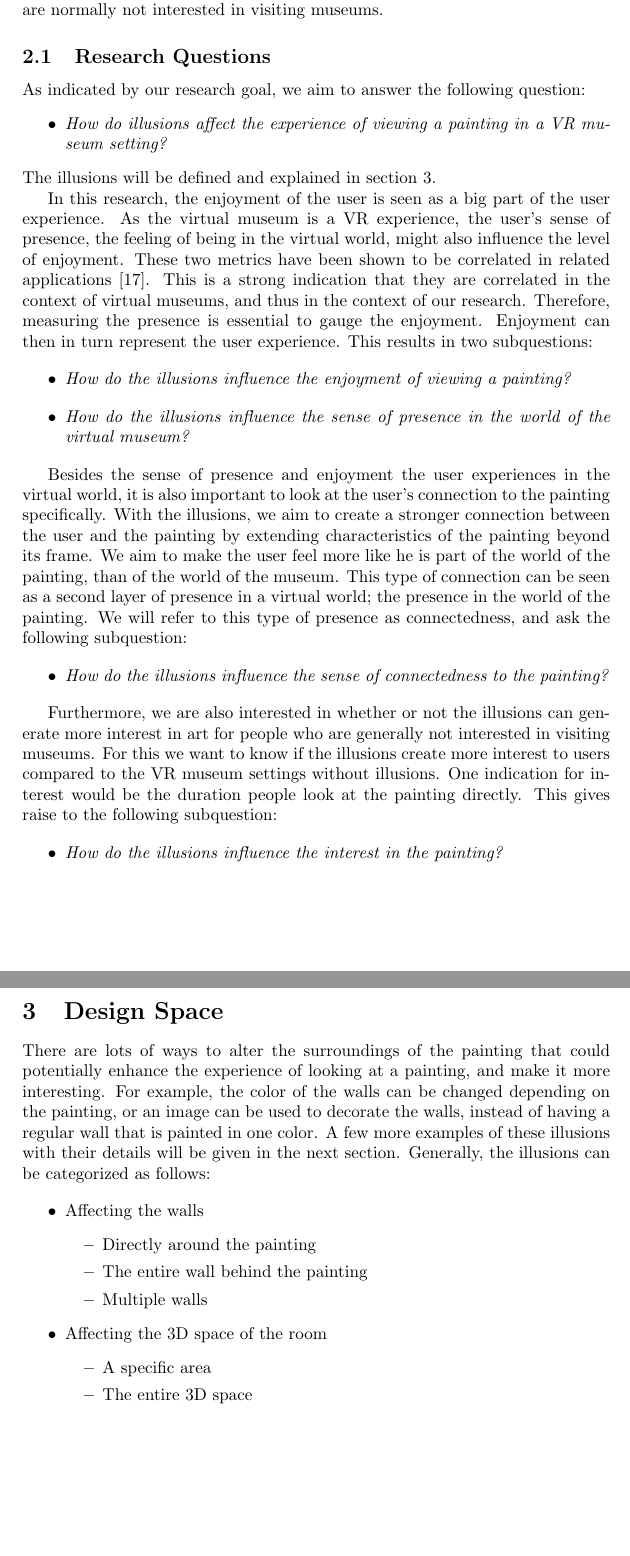
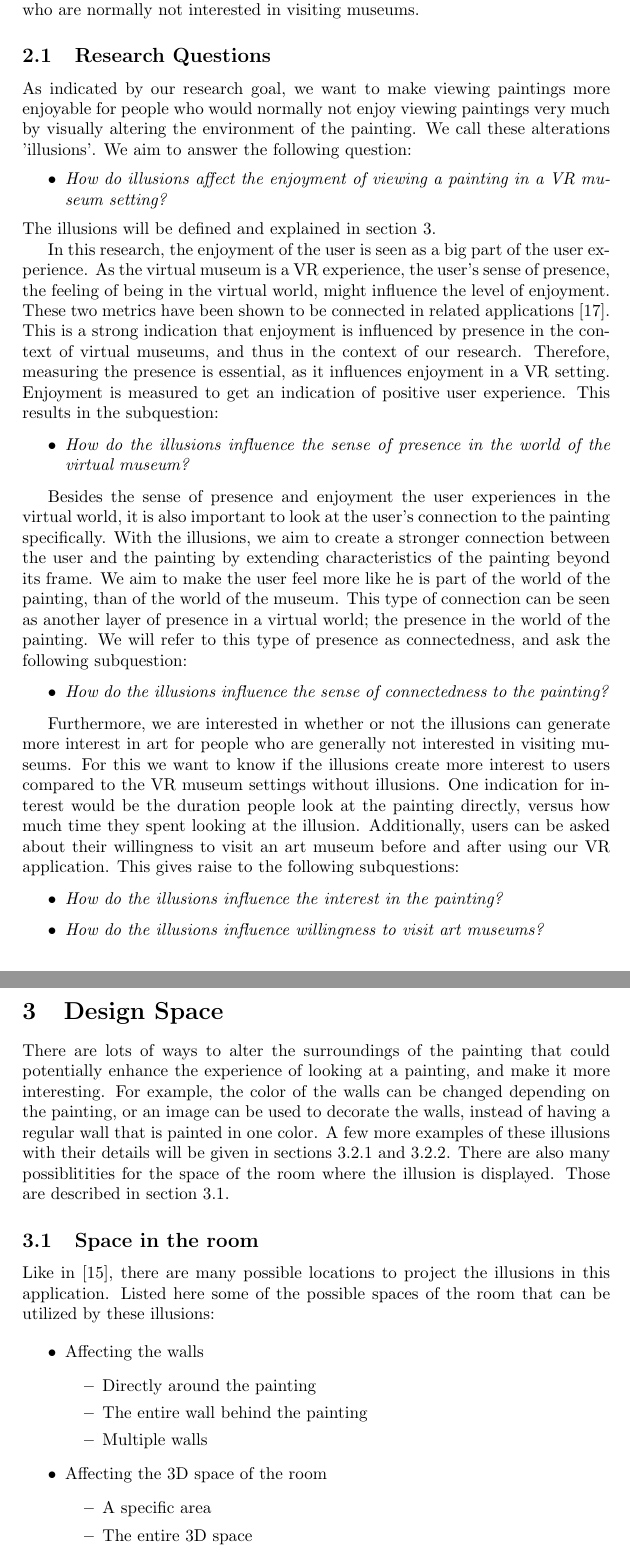
Before and after one commit to B-deBoer/SPVRMuseum, a LaTeX document (Proposal/main.tex): two parts of pages 3 and 4 of 19, joined at a grey line, cut so that both start at the same text, the shorter picture padded with empty space. Compiled offline with pdfLaTeX.

Commit message:
Text (will change pictures separately)

```diff
--- a/Proposal/main.tex
+++ b/Proposal/main.tex
@@ -54,43 +54,43 @@ The environment of the paintings is changed by adding illusions. They can for ex
 Finally, using VR allows us to create a unique experience for each user, as opposed to having them all see the exact same thing. For these reasons, VR museums are a more suitable medium for the realization of these illusions. Additionally, the benefits and novelty of VR could create a stimulating effect for people who otherwise would not visit museums, which could eventually generate interest in museums in general.
 
 \section{Research Goal}
-The goal of this research is to find ways of improving the user experience in a virtual museum setting. While there are various types of museums, we focus on exhibitions of paintings in particular. Since paintings can be displayed as 2D images, various image processing techniques can be applied to them, which are useful for some of our methods. We aim to find interesting illusions that could be applied in various applications related to virtual museums. Visible alterations are used to change the environment of the paintings. As it is a big part of user experience, we look into the enjoyment a user experiences when looking at paintings in the altered environment. This might open up new possibilities and ideas for creating new virtual museums and possibly spark interest in those who are normally not interested in visiting museums.
+The goal of this research is to find ways of improving the user experience in a virtual museum setting. While there are various types of museums, we focus on exhibitions of paintings in particular. Since paintings can be displayed as 2D images, various image processing techniques can be applied to them, which are useful for some of our methods. Visible alterations are used to change the environment of the paintings. We aim to find interesting illusions that could be applied in various applications related to virtual museums. As it is a big part of user experience, we look into the enjoyment a user experiences when looking at paintings in the altered environment. This might open up new possibilities and ideas for creating new virtual museums and possibly spark interest in those who are normally not interested in visiting museums.
 
 \subsection {Research Questions}
 
-As indicated by our research goal, we aim to answer the following question:
+As indicated by our research goal, we want to make viewing paintings more enjoyable for people who would normally not enjoy viewing paintings very much by visually altering the environment of the painting. We call these alterations 'illusions'. We aim to answer the following question:
 \begin{itemize}
-\item{\emph{How do illusions affect the experience of viewing a painting in a VR museum setting?}}
+\item{\emph{How do illusions affect the enjoyment of viewing a painting in a VR museum setting?}}
 \end{itemize}
 The illusions will be defined and explained in section \ref{design space}.
 
-In this research, the enjoyment of the user is seen as a big part of the user experience. As the virtual museum is a VR experience, the user's sense of presence, the feeling of being in the virtual world, might also influence the level of enjoyment. These two metrics have been shown to be correlated in related applications \cite{sylaiou}. This is a strong indication that they are correlated in the context of virtual museums, and thus in the context of our research. Therefore, measuring the presence is essential to gauge the enjoyment. Enjoyment can then in turn represent the user experience. This results in two subquestions:
-
-\begin{itemize}
-\item{\emph{How do the illusions influence the enjoyment of viewing a painting?}}
-\end{itemize}
+In this research, the enjoyment of the user is seen as a big part of the user experience. As the virtual museum is a VR experience, the user's sense of presence, the feeling of being in the virtual world, might influence the level of enjoyment. These two metrics have been shown to be connected in related applications \cite{sylaiou}. This is a strong indication that enjoyment is influenced by presence in the context of virtual museums, and thus in the context of our research. Therefore, measuring the presence is essential, as it influences enjoyment in a VR setting. Enjoyment is measured to get an indication of positive user experience. This results in the subquestion:
 
 \begin{itemize}
 \item{\emph{How do the illusions influence the sense of presence in the world of the virtual museum?}}
 \end{itemize}
 
-Besides the sense of presence and enjoyment the user experiences in the virtual world, it is also important to look at the user’s connection to the painting specifically. With the illusions, we aim to create a stronger connection between the user and the painting by extending characteristics of the painting beyond its frame. We aim to make the user feel more like he is part of the world of the painting, than of the world of the museum. This type of connection can be seen as a second layer of presence in a virtual world; the presence in the world of the painting. We will refer to this type of presence as connectedness, and ask the following subquestion:
+Besides the sense of presence and enjoyment the user experiences in the virtual world, it is also important to look at the user’s connection to the painting specifically. With the illusions, we aim to create a stronger connection between the user and the painting by extending characteristics of the painting beyond its frame. We aim to make the user feel more like he is part of the world of the painting, than of the world of the museum. This type of connection can be seen as another layer of presence in a virtual world; the presence in the world of the painting. We will refer to this type of presence as connectedness, and ask the following subquestion:
 
 \begin{itemize}
 \item{\emph{How do the illusions influence the sense of connectedness to the painting?}}
 \end{itemize}
 
-Furthermore, we are also interested in whether or not the illusions can generate more interest in art for people who are generally not interested in visiting museums. For this we want to know if the illusions create more interest to users compared to the VR museum settings without illusions. One indication for interest would be the duration people look at the painting directly. This gives raise to the following subquestion:
+Furthermore, we are interested in whether or not the illusions can generate more interest in art for people who are generally not interested in visiting museums. For this we want to know if the illusions create more interest to users compared to the VR museum settings without illusions. One indication for interest would be the duration people look at the painting directly, versus how much time they spent looking at the illusion. Additionally, users can be asked about their willingness to visit an art museum before and after using our VR application. This gives raise to the following subquestions:
 
 \begin{itemize}
 \item{\emph{How do the illusions influence the interest in the painting?}}
+\item{\emph{How do the illusions influence willingness to visit art museums?}}
 %mss overbodig... point of interest vertelt niet hoe iemand "meer" geinteresseerd is
 %\item{\emph{What part of the setting is the center point of attention?}}
 \end{itemize}
 
 \section{Design Space}\label{design space}
 
-There are lots of ways to alter the surroundings of the painting that could potentially enhance the experience of looking at a painting, and make it more interesting. For example, the color of the walls can be changed depending on the painting, or an image can be used to decorate the walls, instead of having a regular wall that is painted in one color. A few more examples of these illusions with their details will be given in the next section. Generally, the illusions can be categorized as follows:
+There are lots of ways to alter the surroundings of the painting that could potentially enhance the experience of looking at a painting, and make it more interesting. For example, the color of the walls can be changed depending on the painting, or an image can be used to decorate the walls, instead of having a regular wall that is painted in one color. A few more examples of these illusions with their details will be given in sections \ref{sec:stateffects} and \ref{sec:animeffects}. There are also many possiblitities for the space of the room where the illusion is displayed. Those are described in section \ref{sec:spaceinroom}.
+
+\subsection{Space in the room}\label{sec:spaceinroom}
+Like in \cite{illumiroom}, there are many possible locations to project the illusions in this application. Listed here some of the possible spaces of the room that can be utilized by these illusions:
 
 \begin{comment}
 \begin{table}
```
Also changed, not shown: Proposal/main.tex (33 more changed lines), 4 other files.
